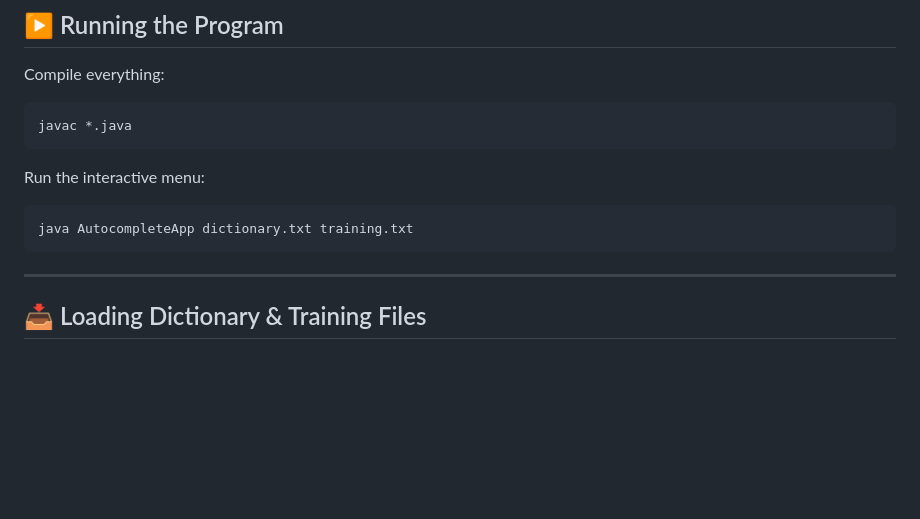
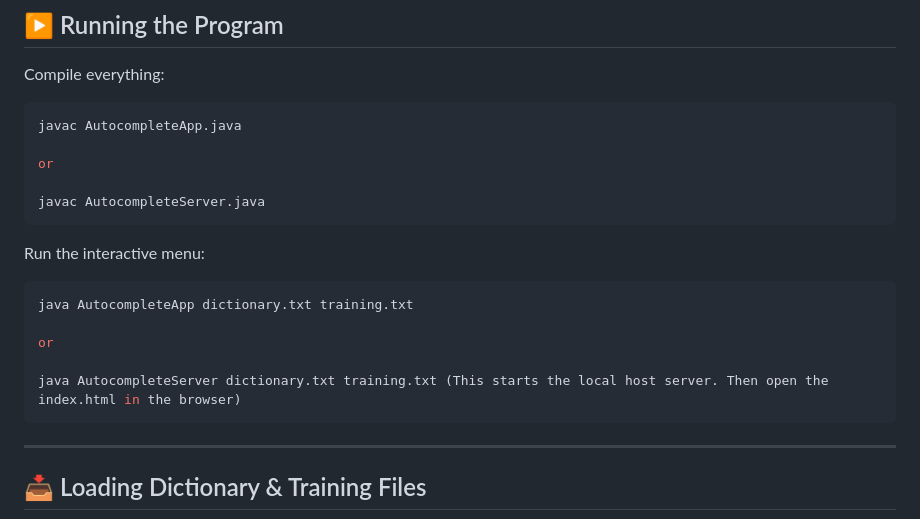
Before and after one commit to mvasil01/Homework231, a Markdown page: README.md, the part around the change. Drawn GitHub-style; blank space fills up the shorter version.

Commit message:
README minor changes

````diff
--- a/README.md
+++ b/README.md
@@ -54,13 +54,21 @@ TestRobinHood.java            — Hash table tests
 Compile everything:
 
 ```bash
-javac *.java
+javac AutocompleteApp.java
+
+or
+
+javac AutocompleteServer.java
 ```
 
 Run the interactive menu:
 
 ```bash
 java AutocompleteApp dictionary.txt training.txt
+
+or
+
+java AutocompleteServer dictionary.txt training.txt (This starts the local host server. Then open the index.html in the browser)
 ```
 
 ---
````
Also changed, not shown: README_DEV.md (+4 -0 lines).
